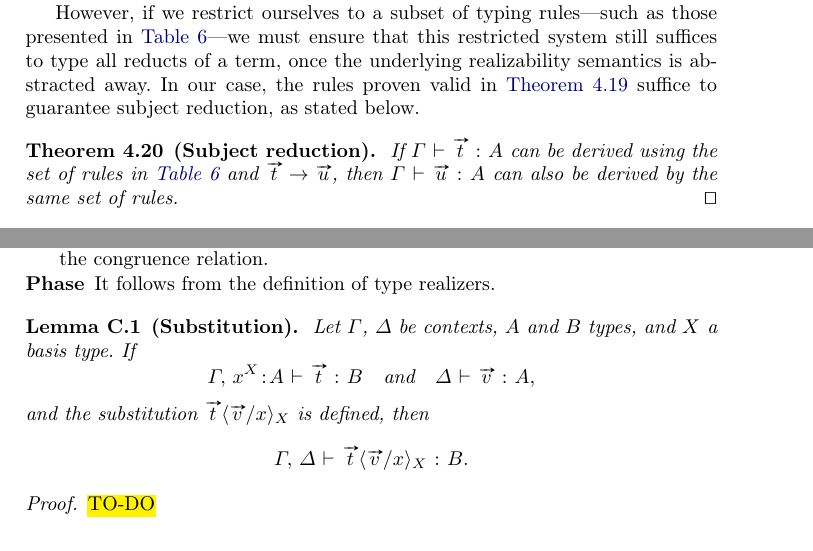
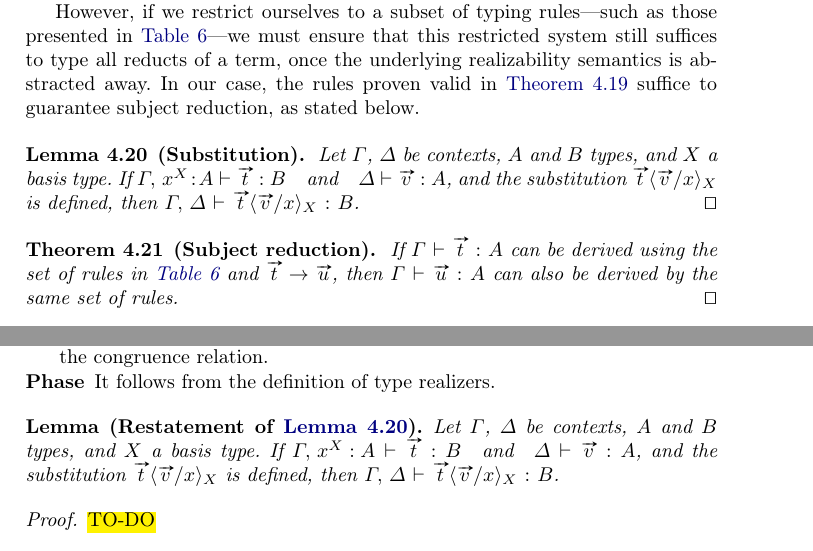
Before and after one commit to leafarromero/Tesis, a LaTeX thesis (FoSSaCS-2026/paper.tex): two parts of pages 16 and 39 of 45, joined at a grey line, cut so that both start at the same text. Compiled offline with pdfLaTeX.

Commit message:
Statement de substitucion

```diff
--- a/FoSSaCS-2026/paper.tex
+++ b/FoSSaCS-2026/paper.tex
@@ -1541,6 +1541,22 @@ case, the rules proven valid in \Cref{thm:TypingRulesValidity}
 suffice to guarantee subject reduction, as
 stated below.
 
+\begin{lemma}[Substitution]\label{lem:Substitution}
+  Let $\Gamma$, $\Delta$ be contexts, $A$ and $B$ types, and $X$ a basis type.
+  If
+  \(
+    \TYP{\Gamma,\,x^{X}\!:\!A}{\vv{t}}{B}
+    \quad\text{and}\quad
+    \TYP{\Delta}{\vv{v}}{A}
+  \),
+  and the substitution $\vv{t}\ansubst{\vv{v}/x}{X}$ is defined,
+  then
+  \(
+    \TYP{\Gamma,\,\Delta}{\vv{t}\ansubst{\vv{v}/x}{X}}{B}
+  \).
+  \qed
+\end{lemma}
+
 \begin{theorem}[Subject reduction]\label{thm:SubjectReduction}
   If $\TYP{\Gamma}{\vv{t}}{A}$ can be derived using the set of rules in
   \Cref{tab:TypingRules} and $\vv{t}\to\vv{u}$, then
@@ -2411,20 +2428,21 @@ As well, we could try to give a translation into an intermediate language like Z
     \end{description}
 \end{proof}
 
-\begin{lemma}[Substitution]\label{lem:Substitution}
+\begin{restatelemma}[Restatement of \Cref{lem:Substitution}]
+  \itshape
   Let $\Gamma$, $\Delta$ be contexts, $A$ and $B$ types, and $X$ a basis type.
   If
-  \[
+  \(
     \TYP{\Gamma,\,x^{X}\!:\!A}{\vv{t}}{B}
     \quad\text{and}\quad
-    \TYP{\Delta}{\vv{v}}{A},
-  \]
+    \TYP{\Delta}{\vv{v}}{A}
+  \),
   and the substitution $\vv{t}\ansubst{\vv{v}/x}{X}$ is defined,
   then
-  \[
-    \TYP{\Gamma,\,\Delta}{\vv{t}\ansubst{\vv{v}/x}{X}}{B}.
-  \]
-\end{lemma}
+  \(
+    \TYP{\Gamma,\,\Delta}{\vv{t}\ansubst{\vv{v}/x}{X}}{B}
+  \).
+\end{restatelemma}
 \begin{proof}
   \hl{TO-DO}
 \end{proof}
```
Also changed, not shown: FoSSaCS-2026/paper.tex (5 more changed lines).
